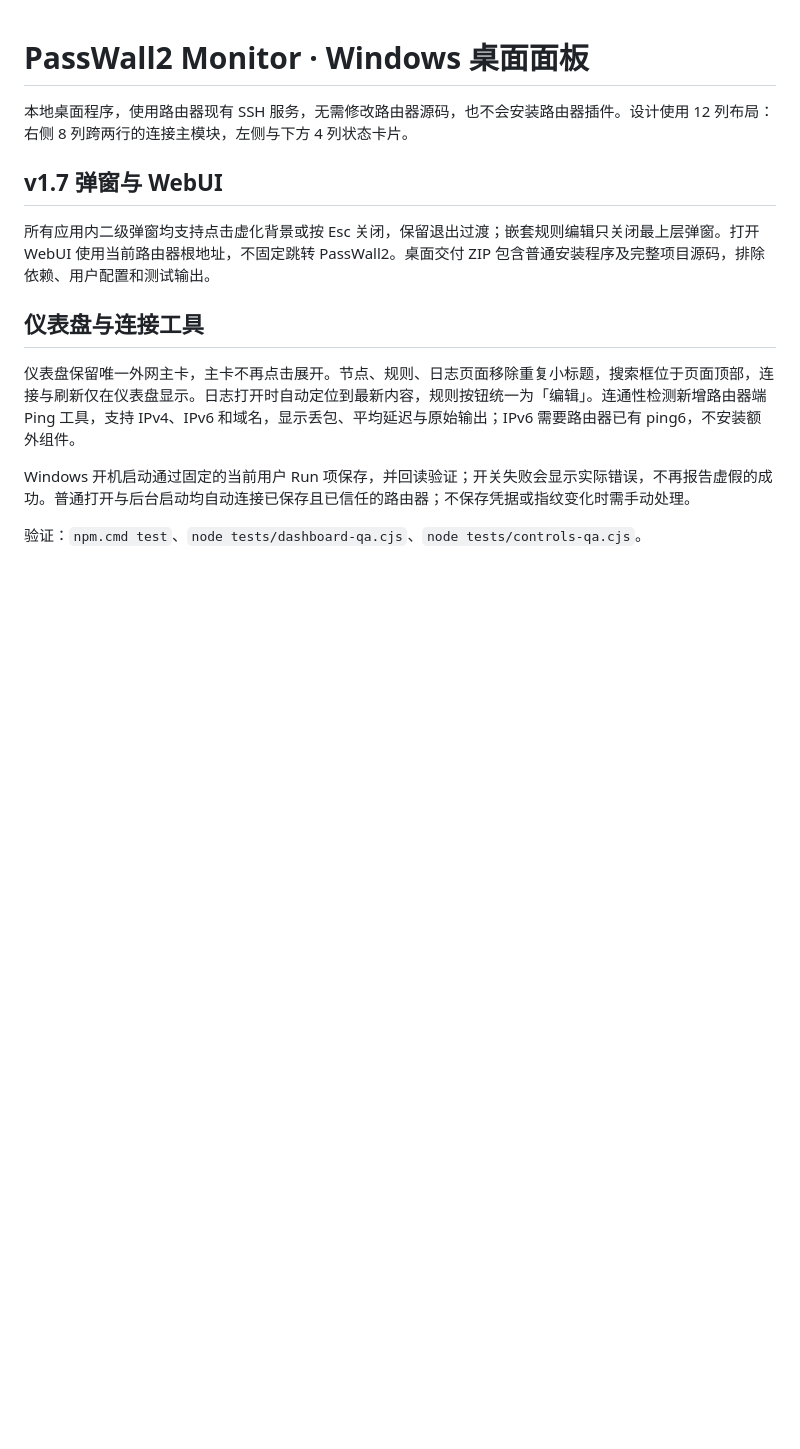
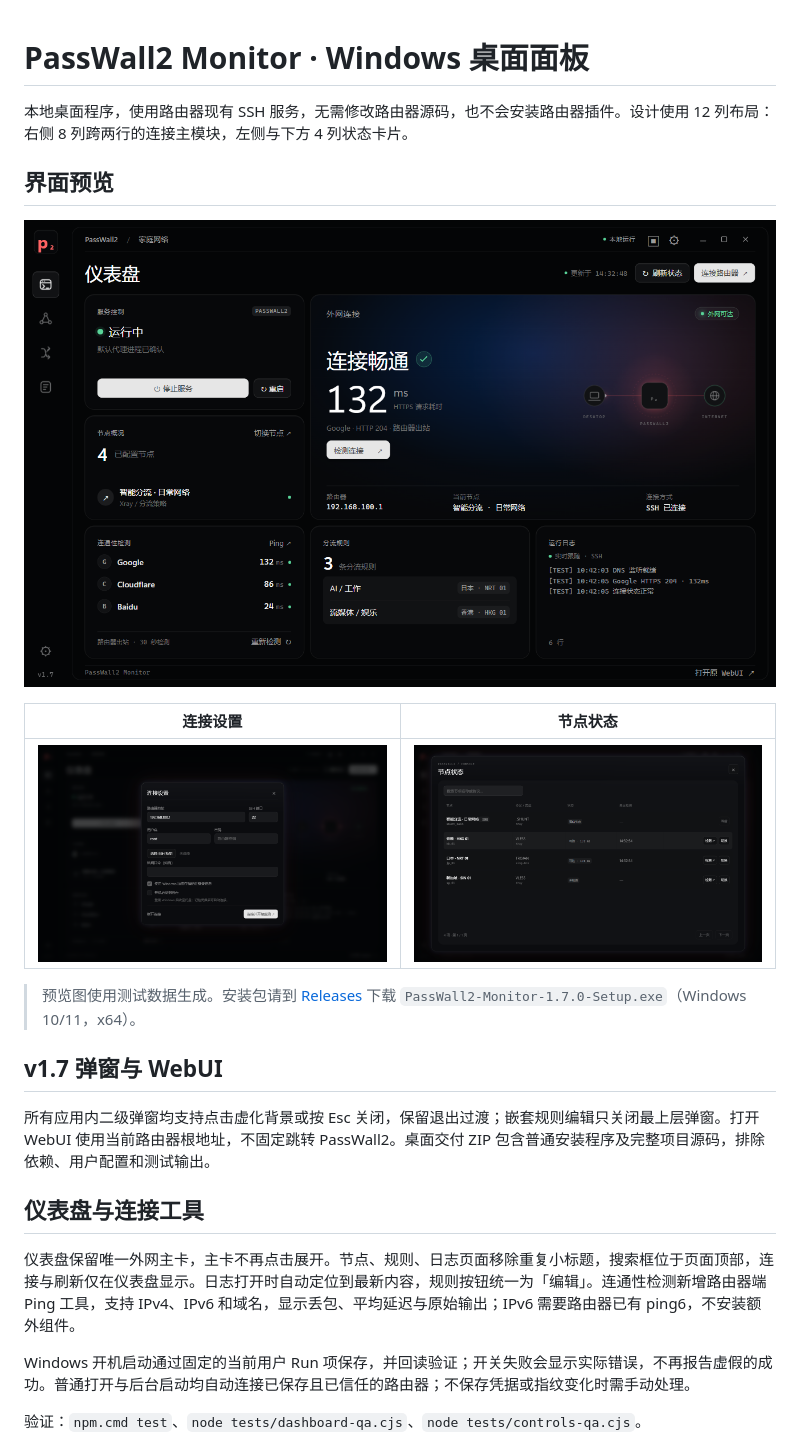
Before and after one commit to Arasaka109/Passwall2-Dashboard, a Markdown page: README.md, the part around the change. Drawn GitHub-style; pictures changed too: docs/screenshots/dashboard.png (added), docs/screenshots/nodes.png (added), docs/screenshots/settings.png (added); blank space fills up the shorter version.

Commit message:
Add UI preview screenshots to README

```diff
--- a/README.md
+++ b/README.md
@@ -1,6 +1,16 @@
 # PassWall2 Monitor · Windows 桌面面板
 
 本地桌面程序，使用路由器现有 SSH 服务，无需修改路由器源码，也不会安装路由器插件。设计使用 12 列布局：右侧 8 列跨两行的连接主模块，左侧与下方 4 列状态卡片。
+
+## 界面预览
+
+![仪表盘](docs/screenshots/dashboard.png)
+
+| 连接设置 | 节点状态 |
+| --- | --- |
+| ![连接设置](docs/screenshots/settings.png) | ![节点状态](docs/screenshots/nodes.png) |
+
+> 预览图使用测试数据生成。安装包请到 [Releases](../../releases/latest) 下载 `PassWall2-Monitor-1.7.0-Setup.exe`（Windows 10/11，x64）。
 
 ## v1.7 弹窗与 WebUI
 
```
